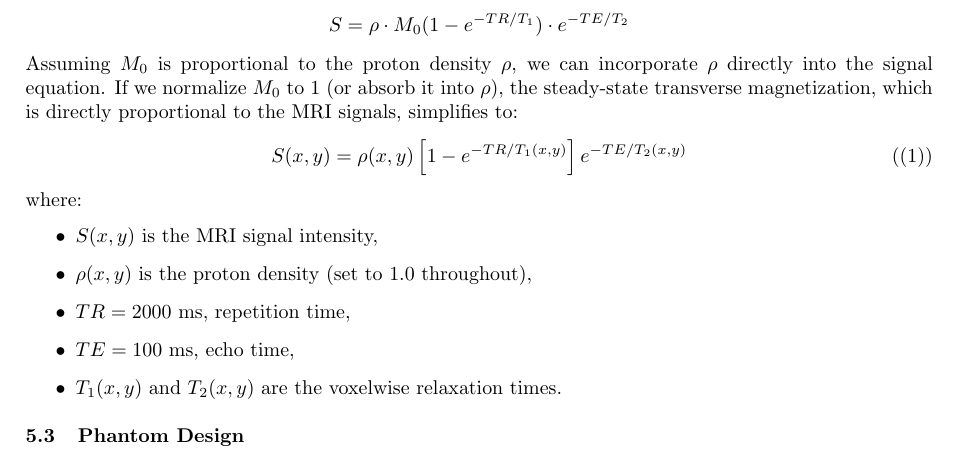
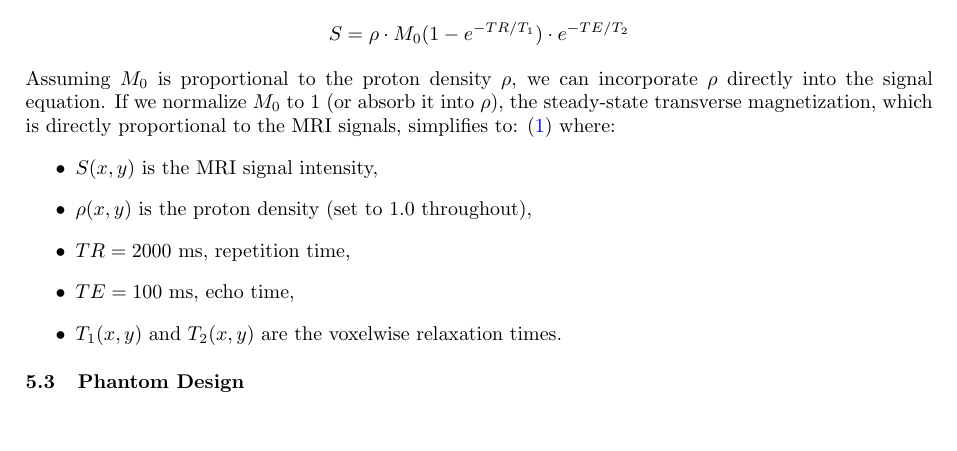
Before and after one commit to rntfbliii/ap191-ipmri-project-bloch-mri, a LaTeX paper (paper/main.tex): part of page 5 of 10, cut so that both start at the same text, the shorter picture padded with empty space. Compiled offline with pdfLaTeX.

Commit message:
Update main.tex

```diff
--- a/paper/main.tex
+++ b/paper/main.tex
@@ -258,9 +258,7 @@ Therefore, the signal intensity ($S$) at the echo time $TE$ is proportional to t
 S = \rho \cdot M_0(1-e^{-TR/T_1}) \cdot e^{-TE/T_2}
 \end{gather*}
 Assuming $M_0$ is proportional to the proton density $\rho$, we can incorporate $\rho$ directly into the signal equation. If we normalize $M_0$ to 1 (or absorb it into $\rho$), the steady-state transverse magnetization, which is directly proportional to the MRI signals, simplifies to:
-\begin{gather*}
-    S(x, y) = \rho(x, y) \left[ 1 - e^{-TR / T_1(x, y)} \right] e^{-TE / T_2(x, y)} \tag{(1)}
-\end{gather*}
+    \eqref{eq:signal}
 where:
 \begin{itemize}
     \item \(S(x, y)\) is the MRI signal intensity,
```
Also changed, not shown: paper/main.tex (2 more changed lines).
